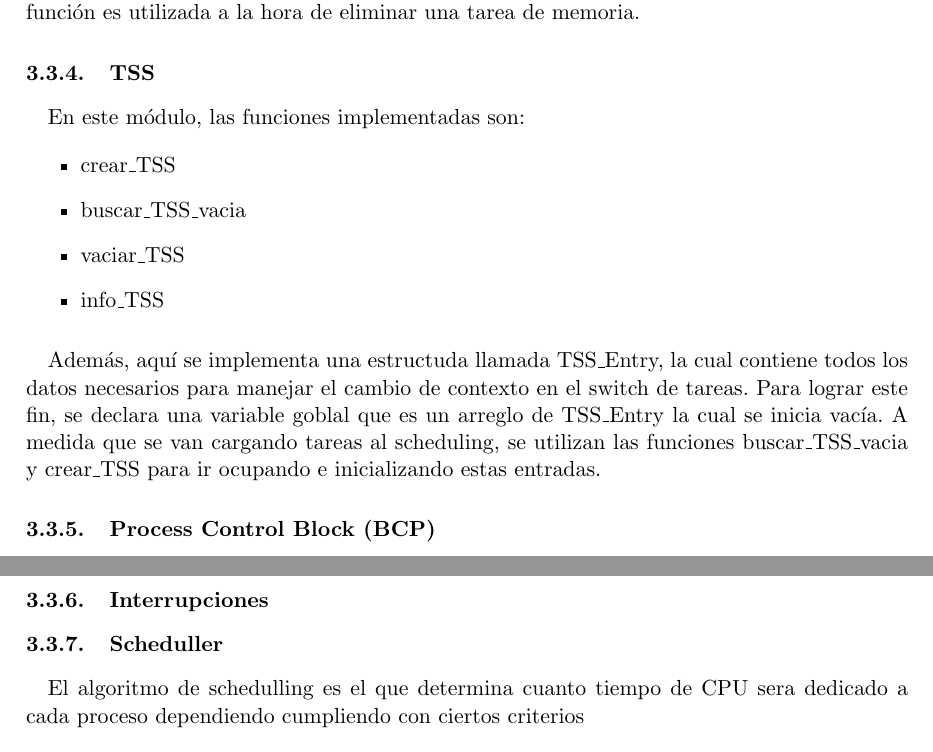
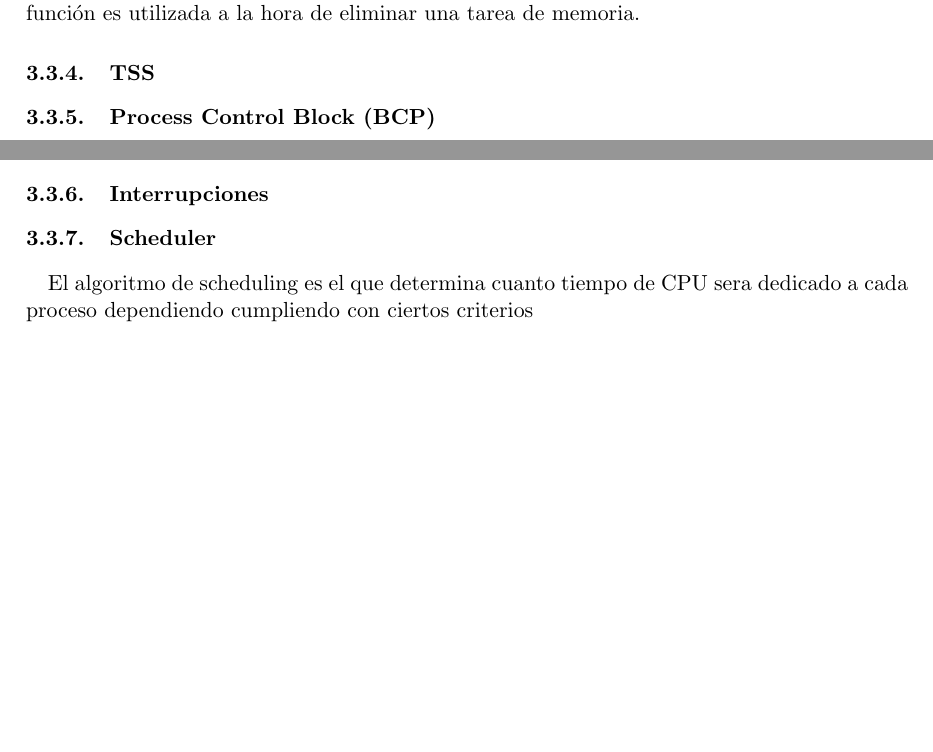
Before and after one commit to pbrusco/orga2-tp-final, a LaTeX document (informe/informe.tex): two parts of pages 8 and 10 of 11 before the commit and two parts of pages 8 and 9 of 11 after it, joined at a grey line, cut so that both start at the same text, the shorter picture padded with empty space. Compiled offline with pdfLaTeX.

```diff
--- a/informe/informe.tex
+++ b/informe/informe.tex
@@ -185,17 +185,6 @@
 La última función crucial de este módulo es \textit{liberar\_directorio}. Esta función se encarga de, dada la dirección de un directorio de tablas de páginas, borrar todas las entradas del directorio y de las tablas de páginas y limpiar y liberar todas aquellas páginas que hayan sido utilizadas para contener estas estructuras, las páginas de las pilas de la tarea y del buffer de video. Esta función es utilizada a la hora de eliminar una tarea de memoria.
 
 \subsubsection{TSS}
-			\paragraph{}
-			En este módulo, las funciones implementadas son:
-			\begin{itemize}
-				\item crear\_TSS
-				\item buscar\_TSS\_vacia
-				\item vaciar\_TSS
-				\item info\_TSS
-			\end{itemize}
-
-			\paragraph{}
-			Además, aquí se implementa una estructuda llamada TSS\_Entry, la cual contiene todos los datos necesarios para manejar el cambio de contexto en el switch de tareas. Para lograr este fin, se declara una variable goblal que es un arreglo de TSS\_Entry la cual se inicia vacía. A medida que se van cargando tareas al scheduling, se utilizan las funciones buscar\_TSS\_vacia y crear\_TSS para ir ocupando e inicializando estas entradas.
 
 \subsubsection{Process Control Block (BCP) }
 
@@ -250,9 +239,9 @@
 
 \end{itemize}
 \subsubsection{Interrupciones}
-		\subsubsection{Scheduller}
+\subsubsection{Scheduler}
 \paragraph{}
-				El algoritmo de schedulling es el que determina cuanto tiempo de CPU sera dedicado a cada proceso dependiendo cumpliendo con ciertos criterios
+El algoritmo de scheduling es el que determina cuanto tiempo de CPU sera dedicado a cada proceso dependiendo cumpliendo con ciertos criterios
 \begin{itemize}
 \item todas las tareas deben poseer tiempo en la CPU.
 \item si se usan priordades, una tarea con menor prioridad no debería trabar a una de mayor prioridad.
```
Also changed, not shown: informe/informe.pdf. Lines whose indentation alone changed are shown as unchanged.
